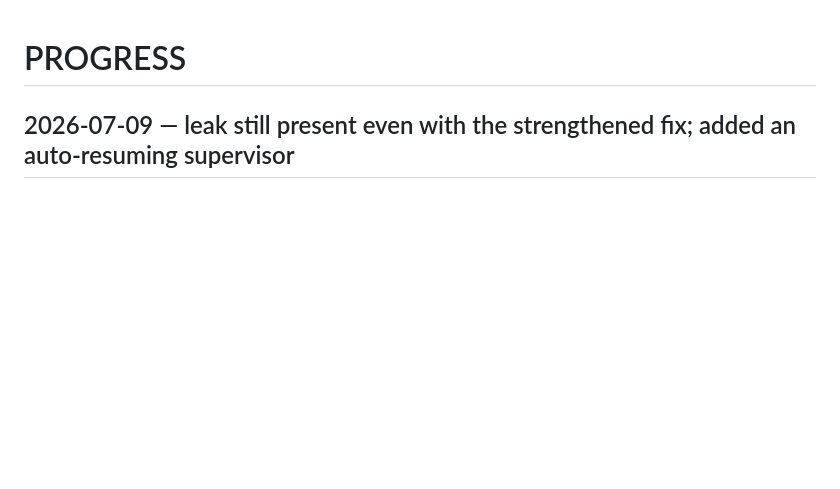
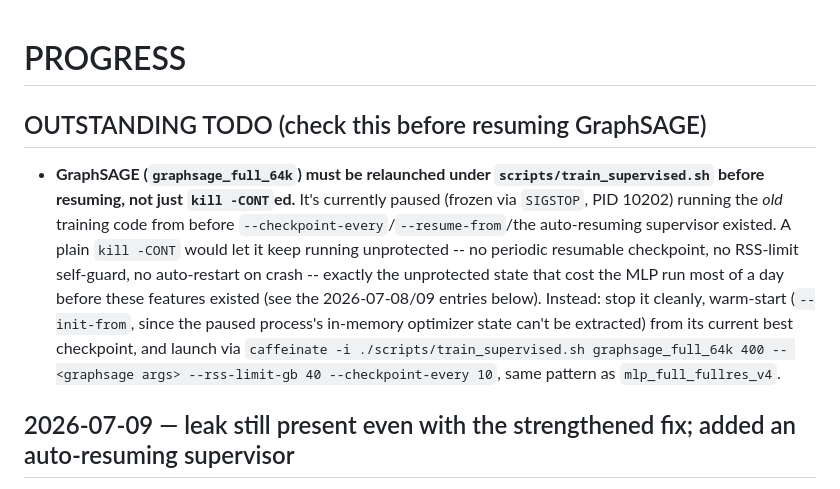
Before and after one commit to Advieek/Airfoil-RANS-Predictive-Model, a Markdown page: PROGRESS.md, the part around the change. GitHub-like rendering; blank space fills up the shorter version.

Commit message:
PROGRESS: add prominent TODO to relaunch GraphSAGE under the supervisor, not just kill -CONT

```diff
--- a/PROGRESS.md
+++ b/PROGRESS.md
@@ -1,4 +1,8 @@
 # PROGRESS
+
+## OUTSTANDING TODO (check this before resuming GraphSAGE)
+
+- **GraphSAGE (`graphsage_full_64k`) must be relaunched under `scripts/train_supervised.sh` before resuming, not just `kill -CONT`ed.** It's currently paused (frozen via `SIGSTOP`, PID 10202) running the *old* training code from before `--checkpoint-every`/`--resume-from`/the auto-resuming supervisor existed. A plain `kill -CONT` would let it keep running unprotected -- no periodic resumable checkpoint, no RSS-limit self-guard, no auto-restart on crash -- exactly the unprotected state that cost the MLP run most of a day before these features existed (see the 2026-07-08/09 entries below). Instead: stop it cleanly, warm-start (`--init-from`, since the paused process's in-memory optimizer state can't be extracted) from its current best checkpoint, and launch via `caffeinate -i ./scripts/train_supervised.sh graphsage_full_64k 400 -- <graphsage args> --rss-limit-gb 40 --checkpoint-every 10`, same pattern as `mlp_full_fullres_v4`.
 
 ## 2026-07-09 — leak still present even with the strengthened fix; added an auto-resuming supervisor
 
```
